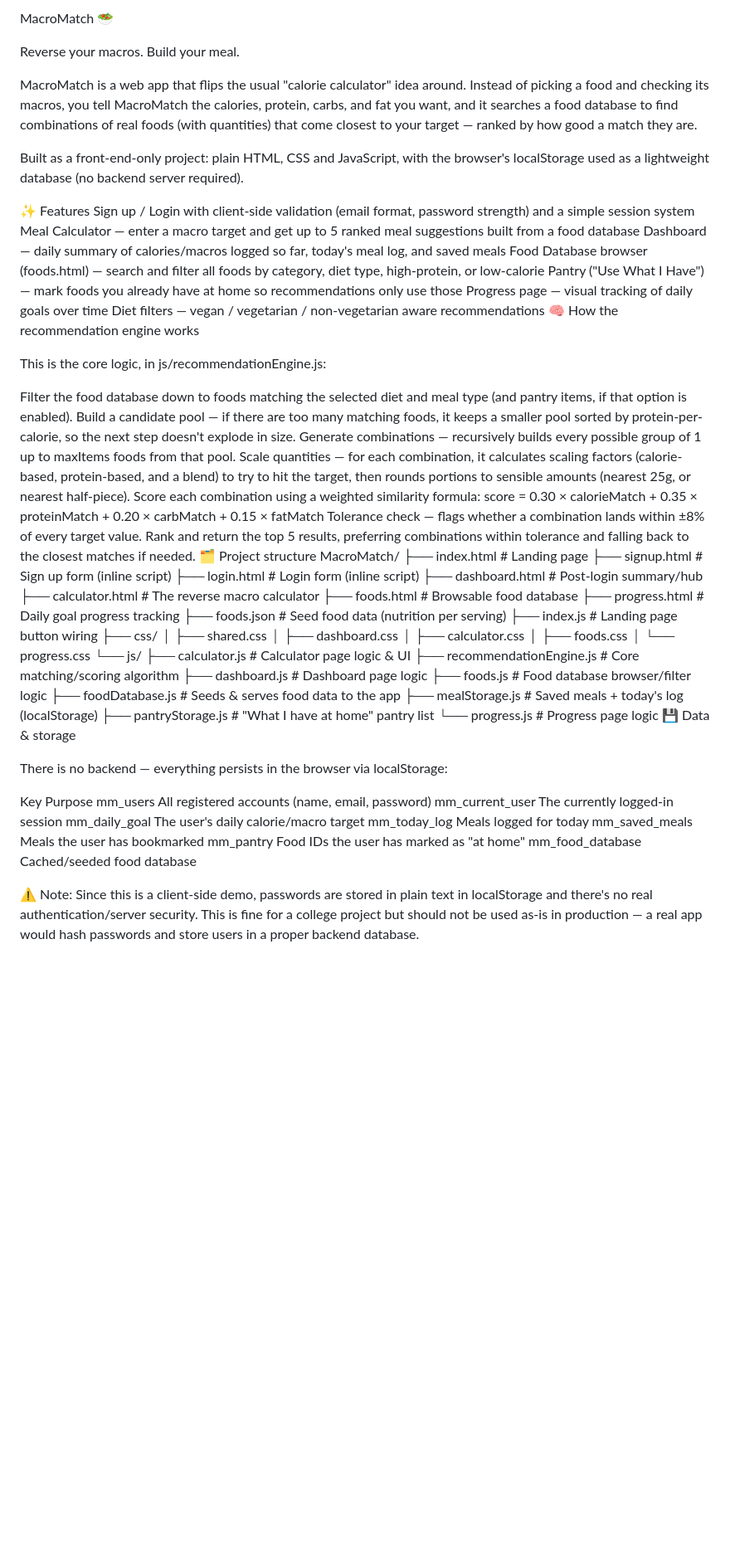
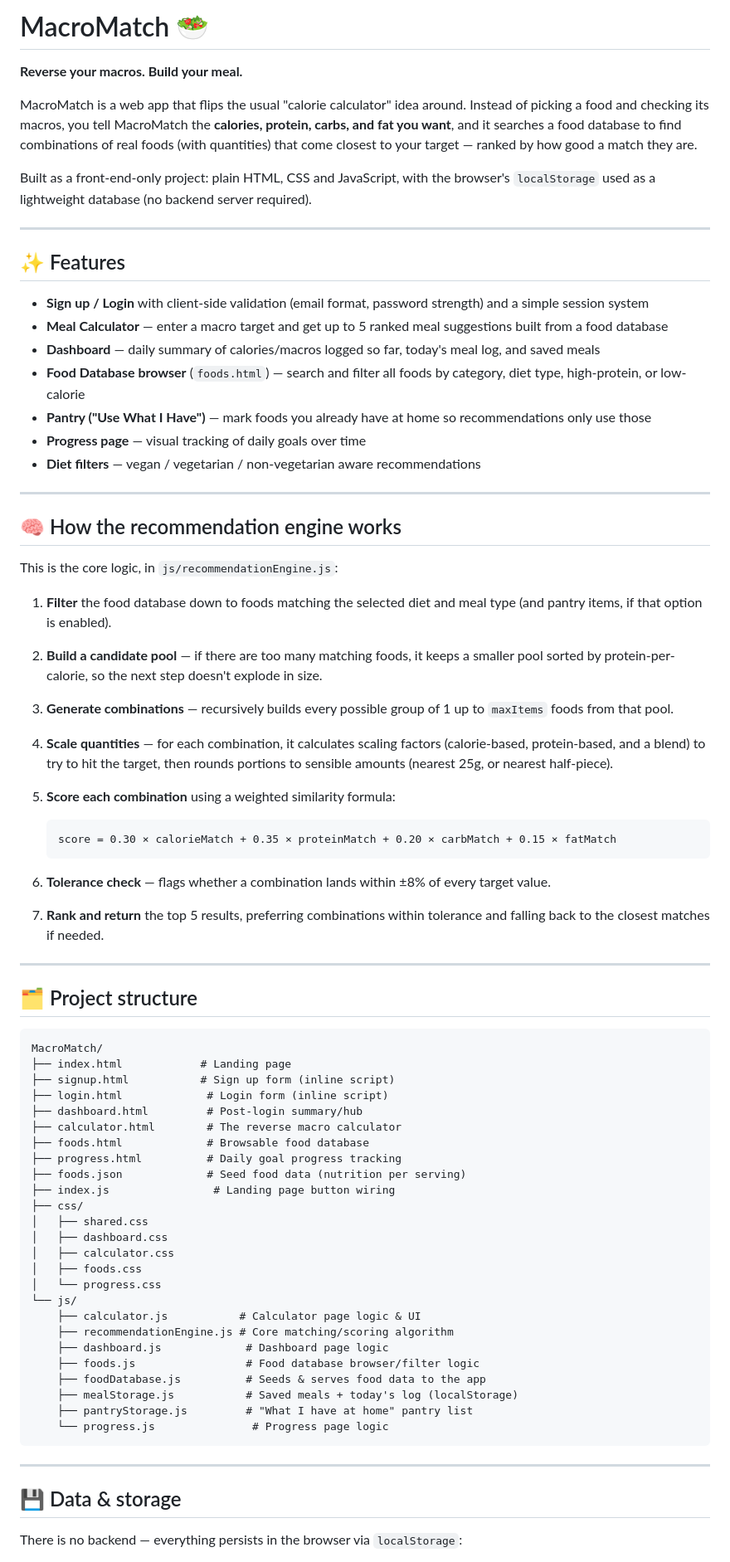
Before and after one commit to parth2730/MacroMatch, a Markdown page: README.md, the part around one of its changes. Shown at 83% size. Drawn GitHub-style; blank space fills up the shorter version.

````diff
--- a/README.md
+++ b/README.md
@@ -1,32 +1,47 @@
-MacroMatch 🥗
+# MacroMatch 🥗
 
-Reverse your macros. Build your meal.
+**Reverse your macros. Build your meal.**
 
-MacroMatch is a web app that flips the usual "calorie calculator" idea around. Instead of picking a food and checking its macros, you tell MacroMatch the calories, protein, carbs, and fat you want, and it searches a food database to find combinations of real foods (with quantities) that come closest to your target — ranked by how good a match they are.
+MacroMatch is a web app that flips the usual "calorie calculator" idea around. Instead of picking a food and checking its macros, you tell MacroMatch the **calories, protein, carbs, and fat you want**, and it searches a food database to find combinations of real foods (with quantities) that come closest to your target — ranked by how good a match they are.
 
-Built as a front-end-only project: plain HTML, CSS and JavaScript, with the browser's localStorage used as a lightweight database (no backend server required).
+Built as a front-end-only project: plain HTML, CSS and JavaScript, with the browser's `localStorage` used as a lightweight database (no backend server required).
 
-✨ Features
-Sign up / Login with client-side validation (email format, password strength) and a simple session system
-Meal Calculator — enter a macro target and get up to 5 ranked meal suggestions built from a food database
-Dashboard — daily summary of calories/macros logged so far, today's meal log, and saved meals
-Food Database browser (foods.html) — search and filter all foods by category, diet type, high-protein, or low-calorie
-Pantry ("Use What I Have") — mark foods you already have at home so recommendations only use those
-Progress page — visual tracking of daily goals over time
-Diet filters — vegan / vegetarian / non-vegetarian aware recommendations
-🧠 How the recommendation engine works
+---
 
-This is the core logic, in js/recommendationEngine.js:
+## ✨ Features
 
-Filter the food database down to foods matching the selected diet and meal type (and pantry items, if that option is enabled).
-Build a candidate pool — if there are too many matching foods, it keeps a smaller pool sorted by protein-per-calorie, so the next step doesn't explode in size.
-Generate combinations — recursively builds every possible group of 1 up to maxItems foods from that pool.
-Scale quantities — for each combination, it calculates scaling factors (calorie-based, protein-based, and a blend) to try to hit the target, then rounds portions to sensible amounts (nearest 25g, or nearest half-piece).
-Score each combination using a weighted similarity formula:
+- **Sign up / Login** with client-side validation (email format, password strength) and a simple session system
+- **Meal Calculator** — enter a macro target and get up to 5 ranked meal suggestions built from a food database
+- **Dashboard** — daily summary of calories/macros logged so far, today's meal log, and saved meals
+- **Food Database browser** (`foods.html`) — search and filter all foods by category, diet type, high-protein, or low-calorie
+- **Pantry ("Use What I Have")** — mark foods you already have at home so recommendations only use those
+- **Progress page** — visual tracking of daily goals over time
+- **Diet filters** — vegan / vegetarian / non-vegetarian aware recommendations
+
+---
+
+## 🧠 How the recommendation engine works
+
+This is the core logic, in `js/recommendationEngine.js`:
+
+1. **Filter** the food database down to foods matching the selected diet and meal type (and pantry items, if that option is enabled).
+2. **Build a candidate pool** — if there are too many matching foods, it keeps a smaller pool sorted by protein-per-calorie, so the next step doesn't explode in size.
+3. **Generate combinations** — recursively builds every possible group of 1 up to `maxItems` foods from that pool.
+4. **Scale quantities** — for each combination, it calculates scaling factors (calorie-based, protein-based, and a blend) to try to hit the target, then rounds portions to sensible amounts (nearest 25g, or nearest half-piece).
+5. **Score each combination** using a weighted similarity formula:
+
+   ```
    score = 0.30 × calorieMatch + 0.35 × proteinMatch + 0.20 × carbMatch + 0.15 × fatMatch
-Tolerance check — flags whether a combination lands within ±8% of every target value.
-Rank and return the top 5 results, preferring combinations within tolerance and falling back to the closest matches if needed.
-🗂️ Project structure
+   ```
+
+6. **Tolerance check** — flags whether a combination lands within ±8% of every target value.
+7. **Rank and return** the top 5 results, preferring combinations within tolerance and falling back to the closest matches if needed.
+
+---
+
+## 🗂️ Project structure
+
+```
 MacroMatch/
 ├── index.html            # Landing page
 ├── signup.html           # Sign up form (inline script)
@@ -52,18 +67,11 @@ MacroMatch/
     ├── mealStorage.js           # Saved meals + today's log (localStorage)
     ├── pantryStorage.js         # "What I have at home" pantry list
     └── progress.js               # Progress page logic
-💾 Data & storage
+```
 
-There is no backend — everything persists in the browser via localStorage:
+---
 
-Key	Purpose
-mm_users	All registered accounts (name, email, password)
-mm_current_user	The currently logged-in session
-mm_daily_goal	The user's daily calorie/macro target
-mm_today_log	Meals logged for today
-mm_saved_meals	Meals the user has bookmarked
-mm_pantry	Food IDs the user has marked as "at home"
-mm_food_database	Cached/seeded food database
+## 💾 Data & storage
 
-⚠️ Note: Since this is a client-side demo, passwords are stored in plain text in localStorage and there's no real authentication/server security. This is fine for a college project but should not be used as-is in production — a real app would hash passwords and store users in a proper backend database.
+There is no backend — everything persists in the browser via `localStorage`:
 
````
Also changed, not shown: other parts of README.md (+34 -11 lines).
